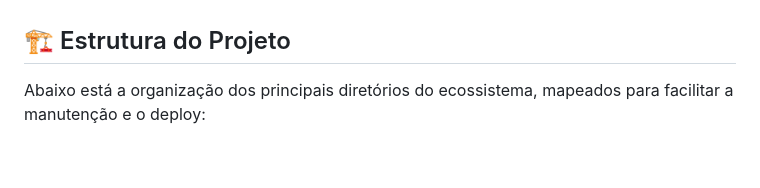
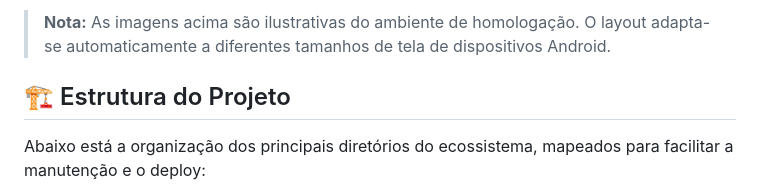
Before and after one commit to zantech-pro/SweetControl, a Markdown page: README.md, the part around one of its changes. Drawn GitHub-style; blank space fills up the shorter version.

```diff
--- a/README.md
+++ b/README.md
@@ -6,3 +33,5 @@ Atenção!!! A grade expertise do **offline-first** neste projeto e que o usuari
+> **Nota:** As imagens acima são ilustrativas do ambiente de homologação. O layout adapta-se automaticamente a diferentes tamanhos de tela de dispositivos Android.
+
 
 ## 🏗️ Estrutura do Projeto
 
```
Also changed, not shown: other parts of README.md (+27 -0 lines).
